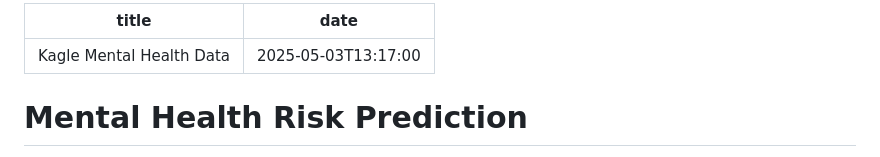
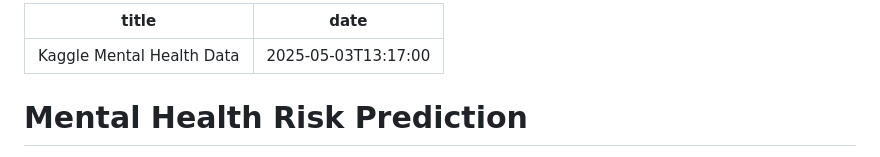
Before and after one commit to nadavids42/dataconnectrobotics.com, a Markdown page: blog/2025-05-03-kagle-mental-health-data.md, the part around the change. GitHub-like rendering.

Commit message:
Update Projects “2025-05-03-kagle-mental-health-data”

```diff
--- a/blog/2025-05-03-kagle-mental-health-data.md
+++ b/blog/2025-05-03-kagle-mental-health-data.md
@@ -1,5 +1,5 @@
 ---
-title: Kagle Mental Health Data
+title: Kaggle Mental Health Data
 date: 2025-05-03T13:17:00
 ---
 # Mental Health Risk Prediction
```
